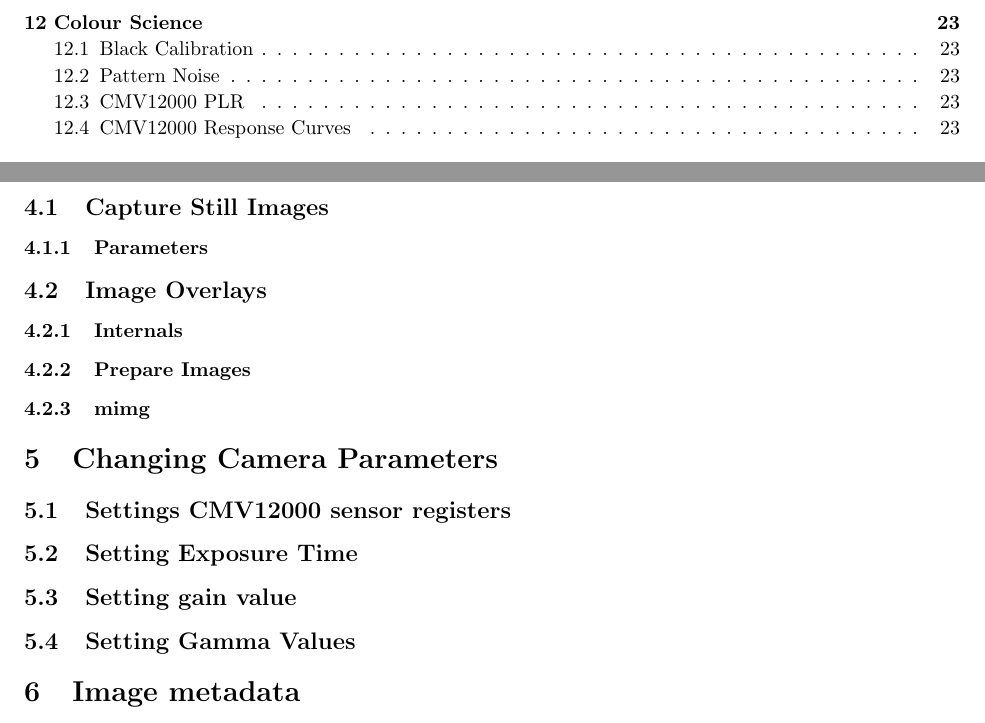
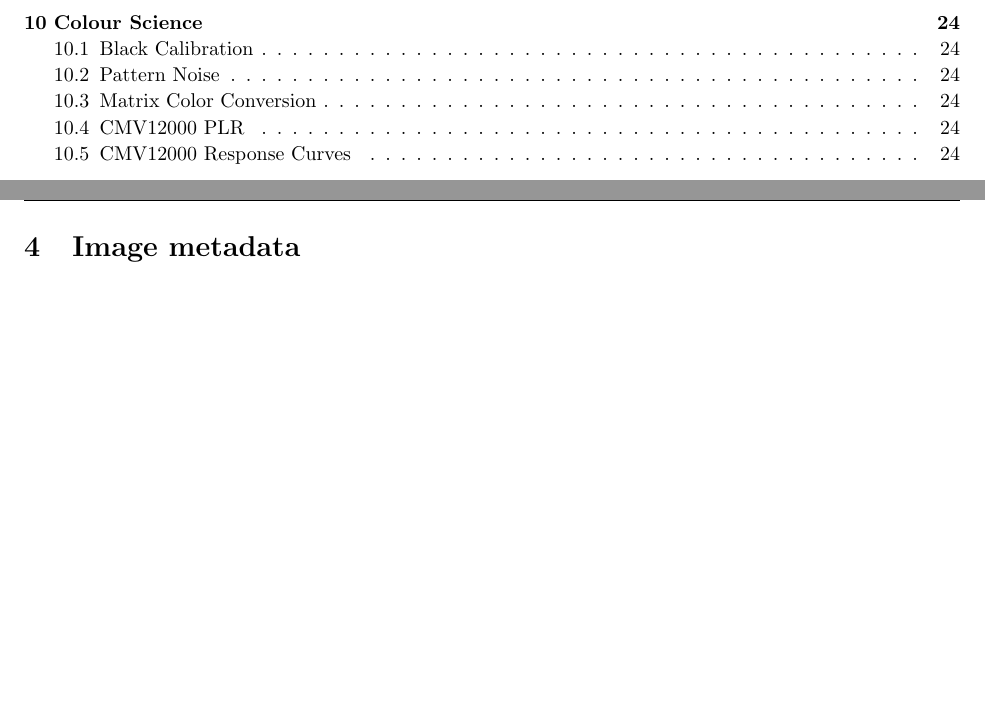
Before and after one commit to apertus-open-source-cinema/beta-documentation, a LaTeX document (ABUG.01.02..tex): two parts of pages 3 and 24 of 25 before the commit and two parts of pages 3 and 25 of 26 after it, joined at a grey line, cut so that both start at the same text, the shorter picture padded with empty space. Compiled offline with pdfLaTeX.

Commit message:
Update ABUG.01.02..tex

```diff
--- a/ABUG.01.02..tex
+++ b/ABUG.01.02..tex
@@ -198,18 +199,4 @@ For more information, email team@apertus.org or visit \href{https://apertus.org}
 
-
-\section{Writing Images}
-\subsection{Capture Still Images}
-\subsubsection{Parameters}
-\subsection{Image Overlays}
-\subsubsection{Internals}
-\subsubsection{Prepare Images}
-\subsubsection{mimg}
-
-\section{Changing Camera Parameters}
-\subsection{Settings CMV12000 sensor registers}
-\subsection{Setting Exposure Time}
-\subsection{Setting gain value}
-\subsection{Setting Gamma Values}
 
 \section{Image metadata}
 \subsection{cmv hist}
```
Also changed, not shown: ABUG.01.02..tex (2 more changed lines).
